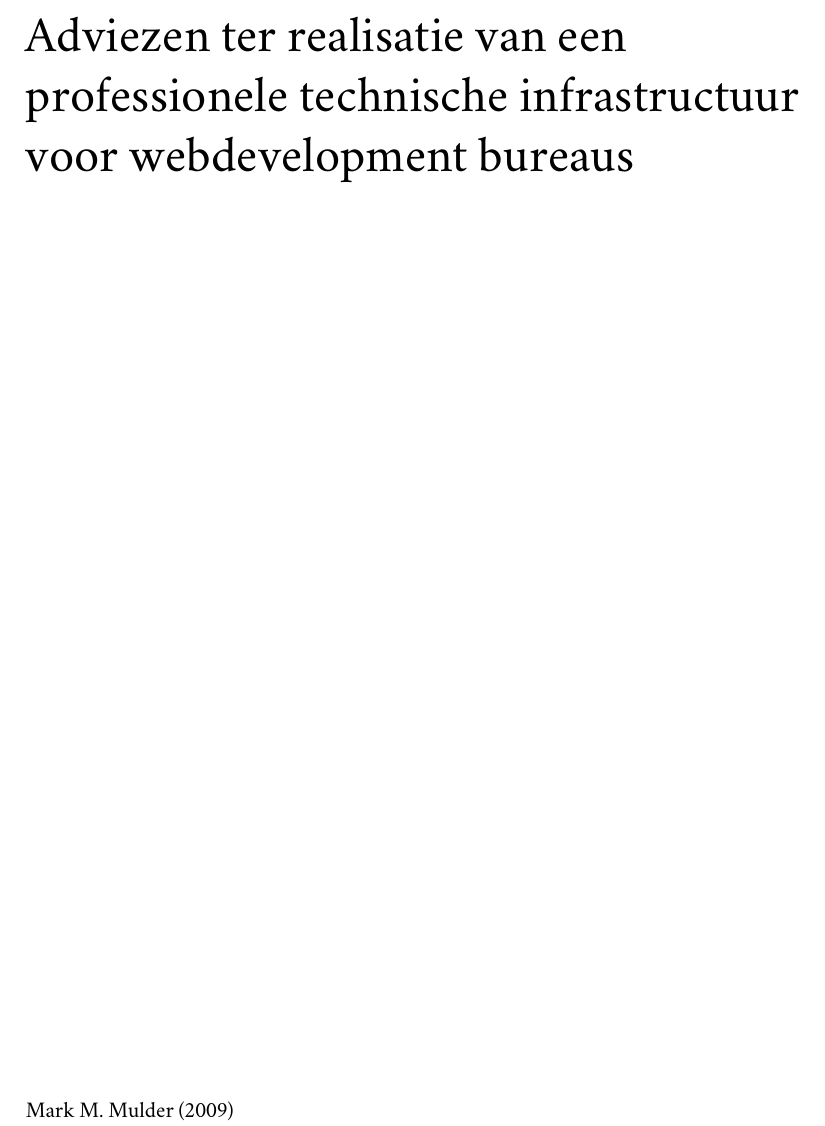
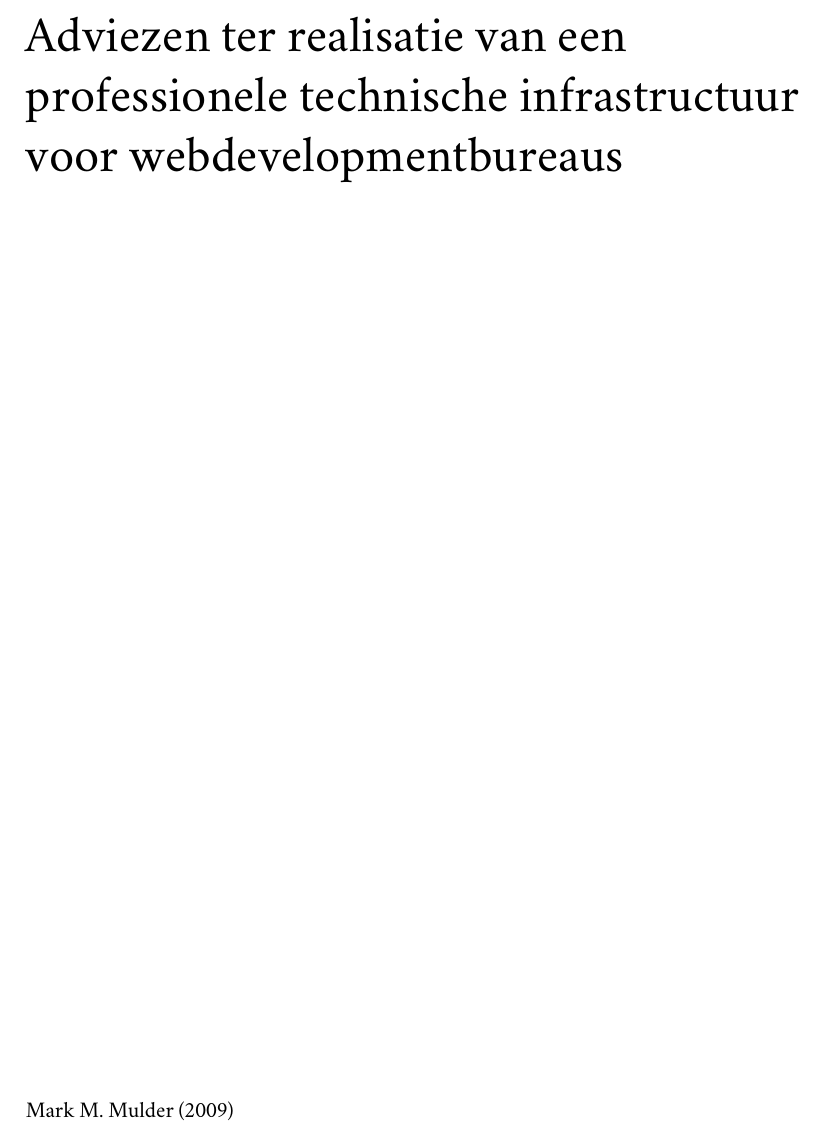
Before and after one commit to bittersweet/afstudeermateriaal, a LaTeX document (advies/advies.tex, which reads advies/kaft.tex): part of page 1 of 21, cut so that both start at the same text. Compiled offline with XeLaTeX; a missing font is replaced by an installed copy or a similar font.

Commit message:
Changed title

```diff
--- a/advies/advies.tex
+++ b/advies/advies.tex
@@ -17,7 +17,7 @@
 \subsubsectionfont{\rmfamily\bfseries\upshape\normalsize}
 
 % PDF Setup
-\usepackage[dvipdfm, bookmarks, colorlinks, breaklinks, pdftitle={Adviezen voor professioneler werken in webdevelopment bureaus},pdfauthor={Mark Mulder}]{hyperref}
+\usepackage[dvipdfm, bookmarks, colorlinks, breaklinks, pdftitle={Adviezen ter realisatie van een professionele technische infrastructuur voor webdevelopmentbureaus},pdfauthor={Mark Mulder}]{hyperref}
 \hypersetup{linkcolor=black,citecolor=blue,filecolor=black,urlcolor=blue}
 
 % Number pages on the bottom
--- a/advies/kaft.tex
+++ b/advies/kaft.tex
@@ -3,8 +3,7 @@
 \begin{flushleft}
 
   \Huge
-  Adviezen ter realisatie van een professionele technische infrastructuur voor webdevelopment bureaus\\
-  % Adviezen voor professioneler werken in webdevelopment bureaus\\
+  Adviezen ter realisatie van een professionele technische infrastructuur voor webdevelopmentbureaus\\
 
   \vfill{}
 
```
